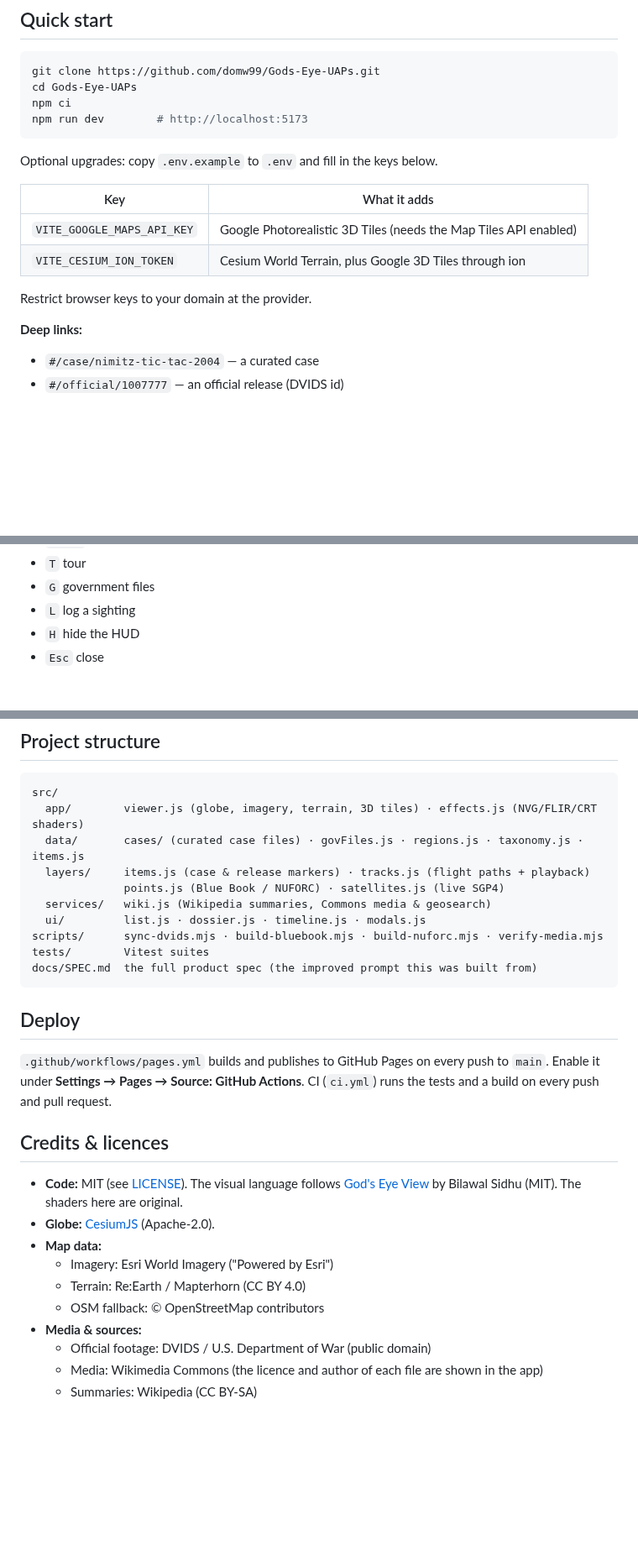
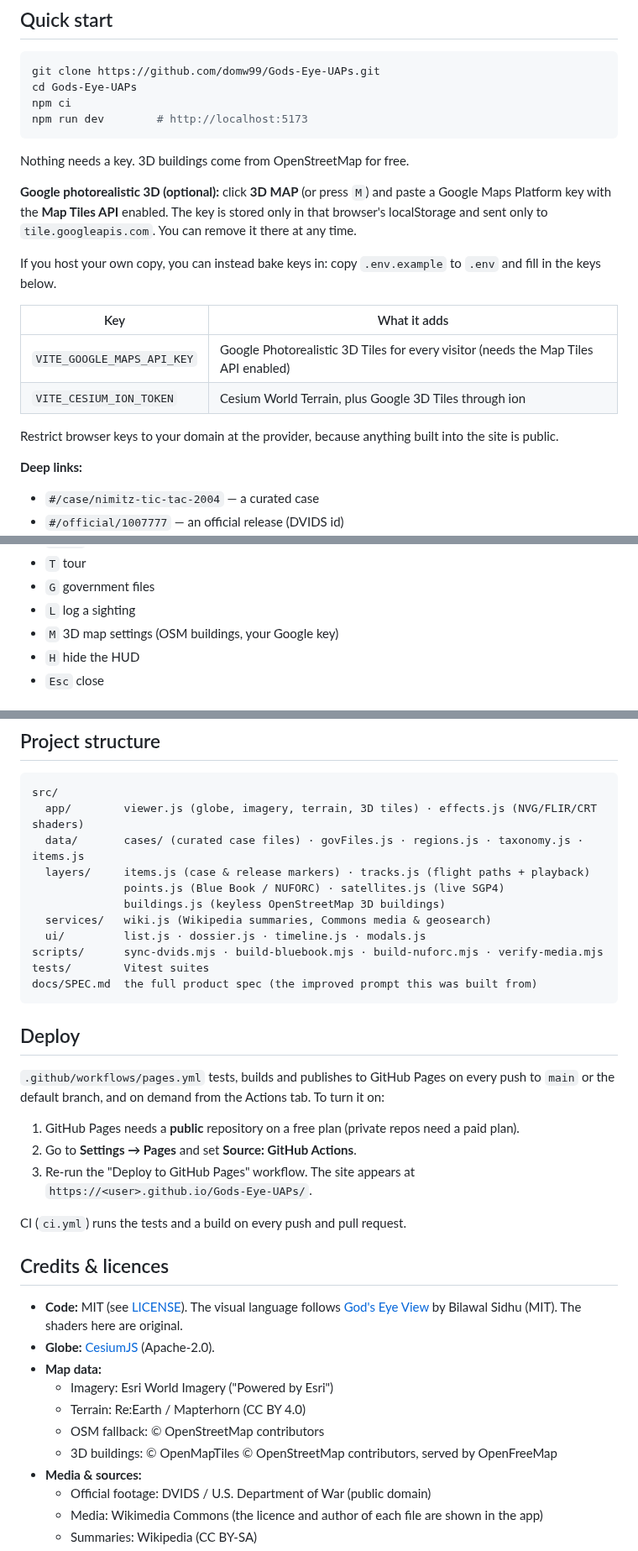
Before and after one commit to domw99/Gods-Eye-UAPs, a Markdown page: README.md, 3 parts joined by grey strips. Shown at 84% size. Rendered like a GitHub page; blank space fills up the shorter version.

````diff
--- a/README.md
+++ b/README.md
@@ -46,14 +50,18 @@ npm ci
 npm run dev        # http://localhost:5173
 ```
 
-Optional upgrades: copy `.env.example` to `.env` and fill in the keys below.
+Nothing needs a key. 3D buildings come from OpenStreetMap for free.
+
+**Google photorealistic 3D (optional):** click **3D MAP** (or press `M`) and paste a Google Maps Platform key with the **Map Tiles API** enabled. The key is stored only in that browser's localStorage and sent only to `tile.googleapis.com`. You can remove it there at any time.
+
+If you host your own copy, you can instead bake keys in: copy `.env.example` to `.env` and fill in the keys below.
 
 | Key | What it adds |
 |---|---|
-| `VITE_GOOGLE_MAPS_API_KEY` | Google Photorealistic 3D Tiles (needs the Map Tiles API enabled) |
+| `VITE_GOOGLE_MAPS_API_KEY` | Google Photorealistic 3D Tiles for every visitor (needs the Map Tiles API enabled) |
 | `VITE_CESIUM_ION_TOKEN` | Cesium World Terrain, plus Google 3D Tiles through ion |
 
-Restrict browser keys to your domain at the provider.
+Restrict browser keys to your domain at the provider, because anything built into the site is public.
 
 **Deep links:**
 - `#/case/nimitz-tic-tac-2004` — a curated case
@@ -70,6 +78,7 @@ Restrict browser keys to your domain at the provider.
 - `T` tour
 - `G` government files
 - `L` log a sighting
+- `M` 3D map settings (OSM buildings, your Google key)
 - `H` hide the HUD
 - `Esc` close
 
@@ -103,6 +112,7 @@ src/
   data/       cases/ (curated case files) · govFiles.js · regions.js · taxonomy.js · items.js
   layers/     items.js (case & release markers) · tracks.js (flight paths + playback)
               points.js (Blue Book / NUFORC) · satellites.js (live SGP4)
+              buildings.js (keyless OpenStreetMap 3D buildings)
   services/   wiki.js (Wikipedia summaries, Commons media & geosearch)
   ui/         list.js · dossier.js · timeline.js · modals.js
 scripts/      sync-dvids.mjs · build-bluebook.mjs · build-nuforc.mjs · verify-media.mjs
@@ -112,7 +122,13 @@ docs/SPEC.md  the full product spec (the improved prompt this was built from)
 
 ## Deploy
 
-`.github/workflows/pages.yml` builds and publishes to GitHub Pages on every push to `main`. Enable it under **Settings → Pages → Source: GitHub Actions**. CI (`ci.yml`) runs the tests and a build on every push and pull request.
+`.github/workflows/pages.yml` tests, builds and publishes to GitHub Pages on every push to `main` or the default branch, and on demand from the Actions tab. To turn it on:
+
+1. GitHub Pages needs a **public** repository on a free plan (private repos need a paid plan).
+2. Go to **Settings → Pages** and set **Source: GitHub Actions**.
+3. Re-run the "Deploy to GitHub Pages" workflow. The site appears at `https://<user>.github.io/Gods-Eye-UAPs/`.
+
+CI (`ci.yml`) runs the tests and a build on every push and pull request.
 
 ## Credits & licences
 
@@ -122,6 +138,7 @@ docs/SPEC.md  the full product spec (the improved prompt this was built from)
   - Imagery: Esri World Imagery ("Powered by Esri")
   - Terrain: Re:Earth / Mapterhorn (CC BY 4.0)
   - OSM fallback: © OpenStreetMap contributors
+  - 3D buildings: © OpenMapTiles © OpenStreetMap contributors, served by OpenFreeMap
 - **Media & sources:**
   - Official footage: DVIDS / U.S. Department of War (public domain)
   - Media: Wikimedia Commons (the licence and author of each file are shown in the app)
````
Also changed, not shown: other parts of README.md (+6 -2 lines), docs/SPEC.md (+6 -2 lines), docs/media/hill-route.jpg (added), docs/media/osm-buildings.jpg (added), 16 other files.
